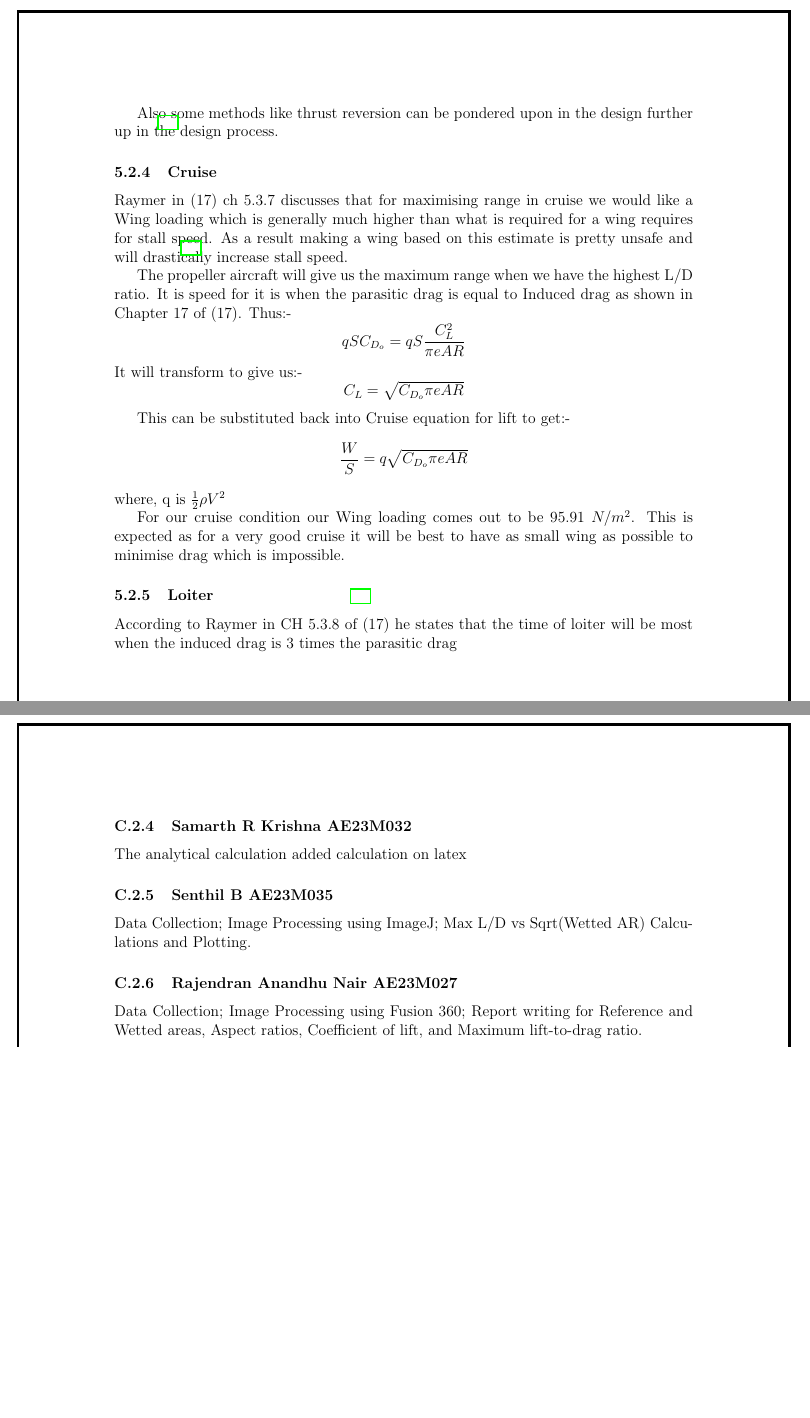
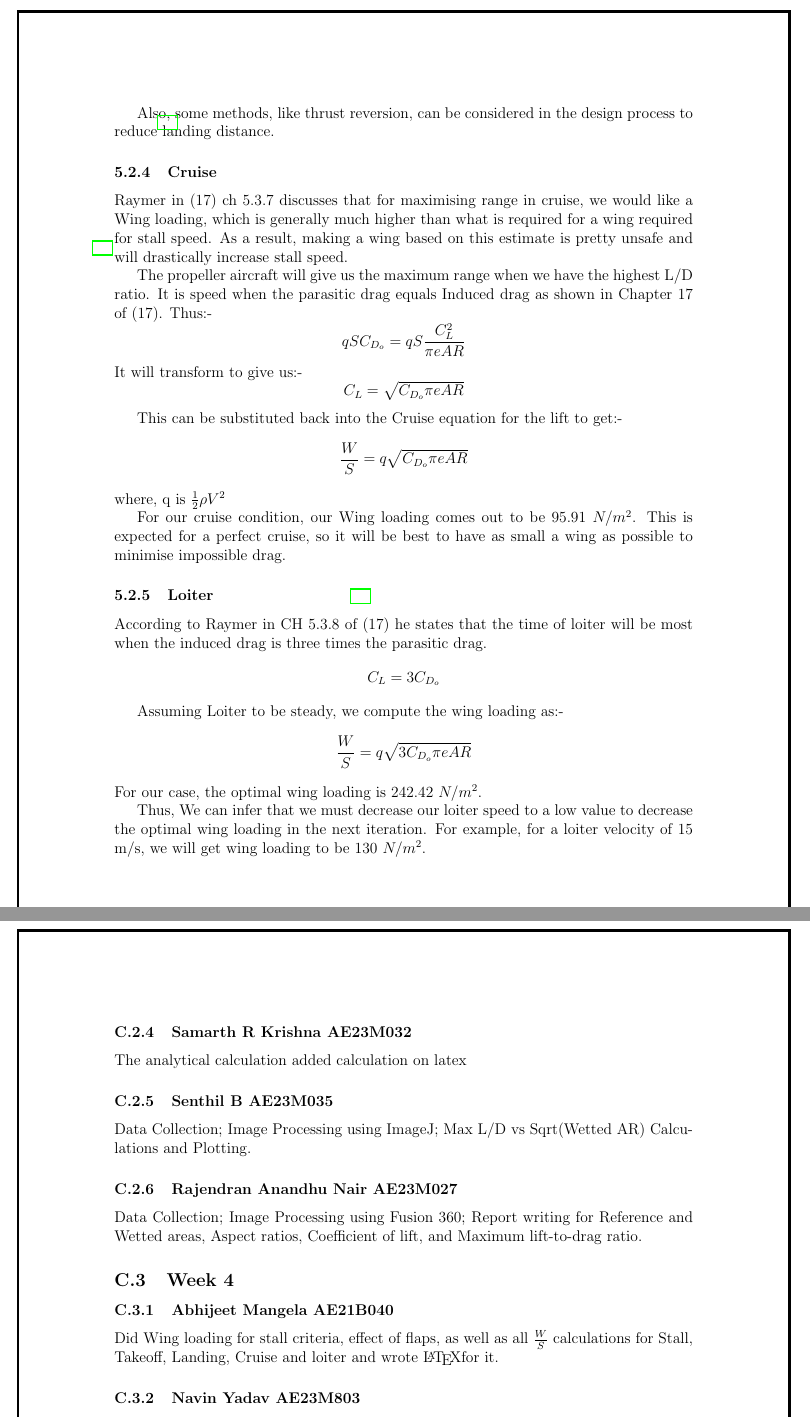
Before and after one commit to abhijeetmangela/Group_7_design, a LaTeX document (main.tex): two parts of pages 29 and 34 of 34 before the commit and two parts of pages 30 and 35 of 35 after it, joined at a grey line, cut so that both start at the same text, the shorter picture padded with empty space. Compiled offline with pdfLaTeX.

Commit message:
Updates from Overleaf

```diff
--- a/main.tex
+++ b/main.tex
@@ -990,25 +990,32 @@ Using this the Current landing estimate comes out to be 198.8 m along with the C
 
-Also some methods like thrust reversion can be pondered upon in the design further up in the design process.
+Also, some methods, like thrust reversion, can be considered in the design process to reduce landing distance.
 
 
 \subsubsection{Cruise}
 
-Raymer in \cite{Raymer.2006} ch 5.3.7 discusses that for maximising range in cruise we would like a Wing loading which is generally much higher than what is required for a wing requires for stall speed. As a result making a wing based on this estimate is pretty unsafe and will drastically increase stall speed.
+Raymer in \cite{Raymer.2006} ch 5.3.7 discusses that for maximising range in cruise, we would like a Wing loading, which is generally much higher than what is required for a wing required for stall speed. As a result, making a wing based on this estimate is pretty unsafe and will drastically increase stall speed.
 
-The propeller aircraft will give us the maximum range when we have the highest L/D ratio. It is speed for it is when the parasitic drag is equal to Induced drag as shown in Chapter 17 of \cite{Raymer.2006}. Thus:-
+The propeller aircraft will give us the maximum range when we have the highest L/D ratio. It is speed when the parasitic drag equals Induced drag as shown in Chapter 17 of \cite{Raymer.2006}. Thus:-
 $$qSC_{D_o} = qS\frac{C_L^2}{\pi e AR}$$
 It will transform to give us:-
 $$ C_L = \sqrt{C_{D_o} \pi e AR }$$
 
-This can be substituted back into Cruise equation for lift to get:-
+This can be substituted back into the Cruise equation for the lift to get:-
 $$ \frac{W}{S} = q \sqrt{C_{D_o} \pi e AR}$$
 where, q is $\frac{1}{2} \rho V^2 $
 
-For our cruise condition our Wing loading comes out to be 95.91 $N/m^2$. This is expected as for a very good cruise it will be best to have as small wing as possible to minimise drag which is impossible.
+For our cruise condition, our Wing loading comes out to be 95.91 $N/m^2$. This is expected for a perfect cruise, so it will be best to have as small a wing as possible to minimise impossible drag.
 
 \subsubsection{Loiter}
 
-According to Raymer in CH 5.3.8 of \cite{Raymer.2006} he states that the time of loiter will be most when the induced drag is 3 times the parasitic drag
+According to Raymer in CH 5.3.8 of \cite{Raymer.2006} he states that the time of loiter will be most when the induced drag is three times the parasitic drag.
+$$C_L = 3 C_{D_o}$$
+
+Assuming Loiter to be steady, we compute the wing loading as:-
+$$\frac{W}{S} = q \sqrt{3C_{D_o} \pi e AR}$$
+For our case, the optimal wing loading is 242.42 $N/m^2$.
+
+Thus, We can infer that we must decrease our loiter speed to a low value to decrease the optimal wing loading in the next iteration. For example, for a loiter velocity of 15 m/s, we will get wing loading to be 130 $N/m^2$.
 
 \newpage
 \textbf{\Huge{Appendix}}
@@ -1113,3 +1120,15 @@ Data Collection; Image Processing using ImageJ; Max L/D vs Sqrt(Wetted AR) Calcu
 \subsubsection{Rajendran Anandhu Nair AE23M027}
 Data Collection; Image Processing using Fusion 360; Report writing for Reference and Wetted areas, Aspect ratios, Coefficient of lift, and Maximum lift-to-drag ratio.
 
+\subsection{Week 4}
+
+
+\subsubsection{Abhijeet Mangela AE21B040}
+Did Wing loading for stall criteria, effect of flaps, as well as all $\frac{W}{S}$ calculations for Stall, Takeoff, Landing, Cruise and loiter and wrote \LaTeX for it.
+
+\subsubsection{Navin Yadav AE23M803}
+
+\subsubsection{Balamurugan S AE23M009}
+
+
+\subsubsection{Samarth R Krishna AE23M032}
```
Also changed, not shown: main.tex (22 more changed lines).
